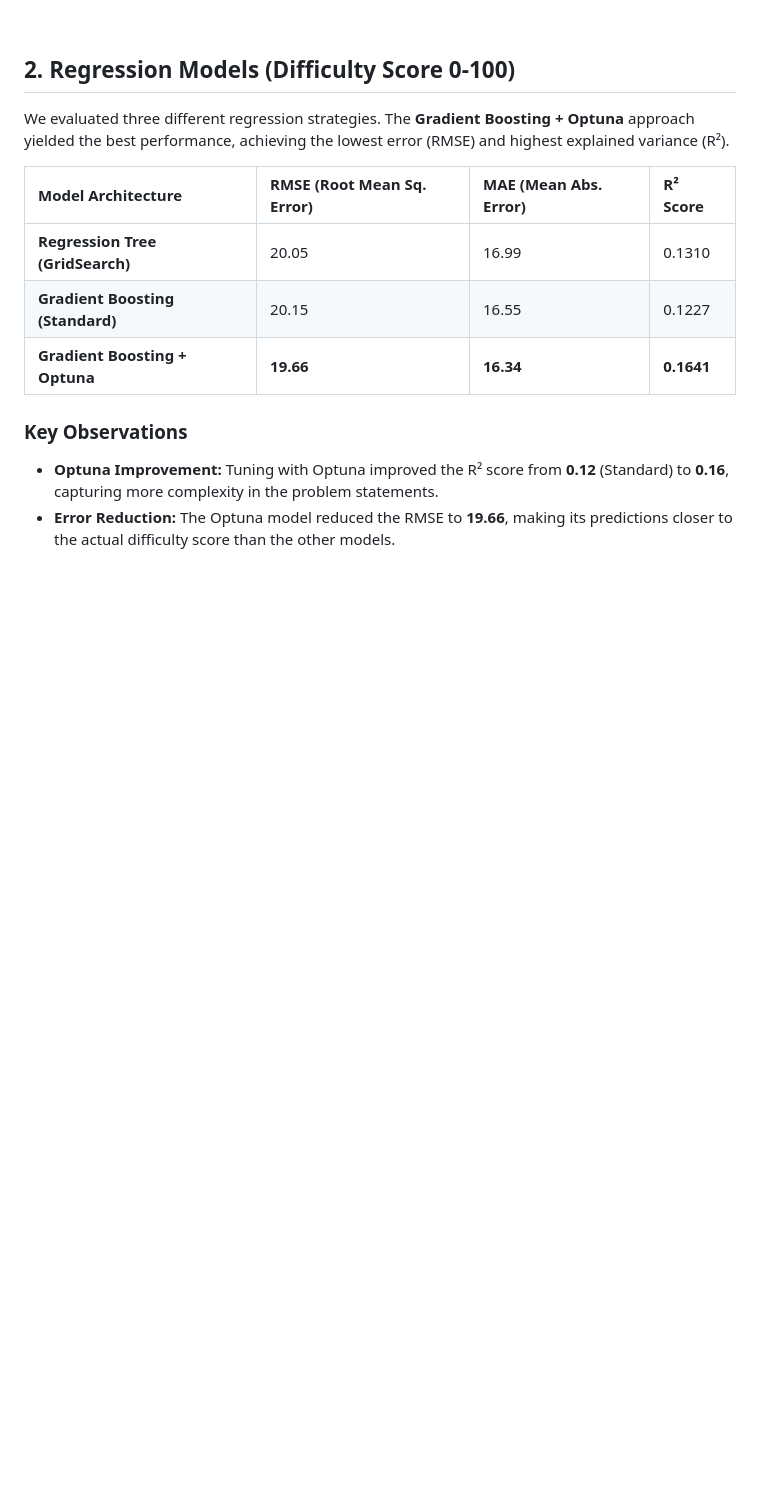
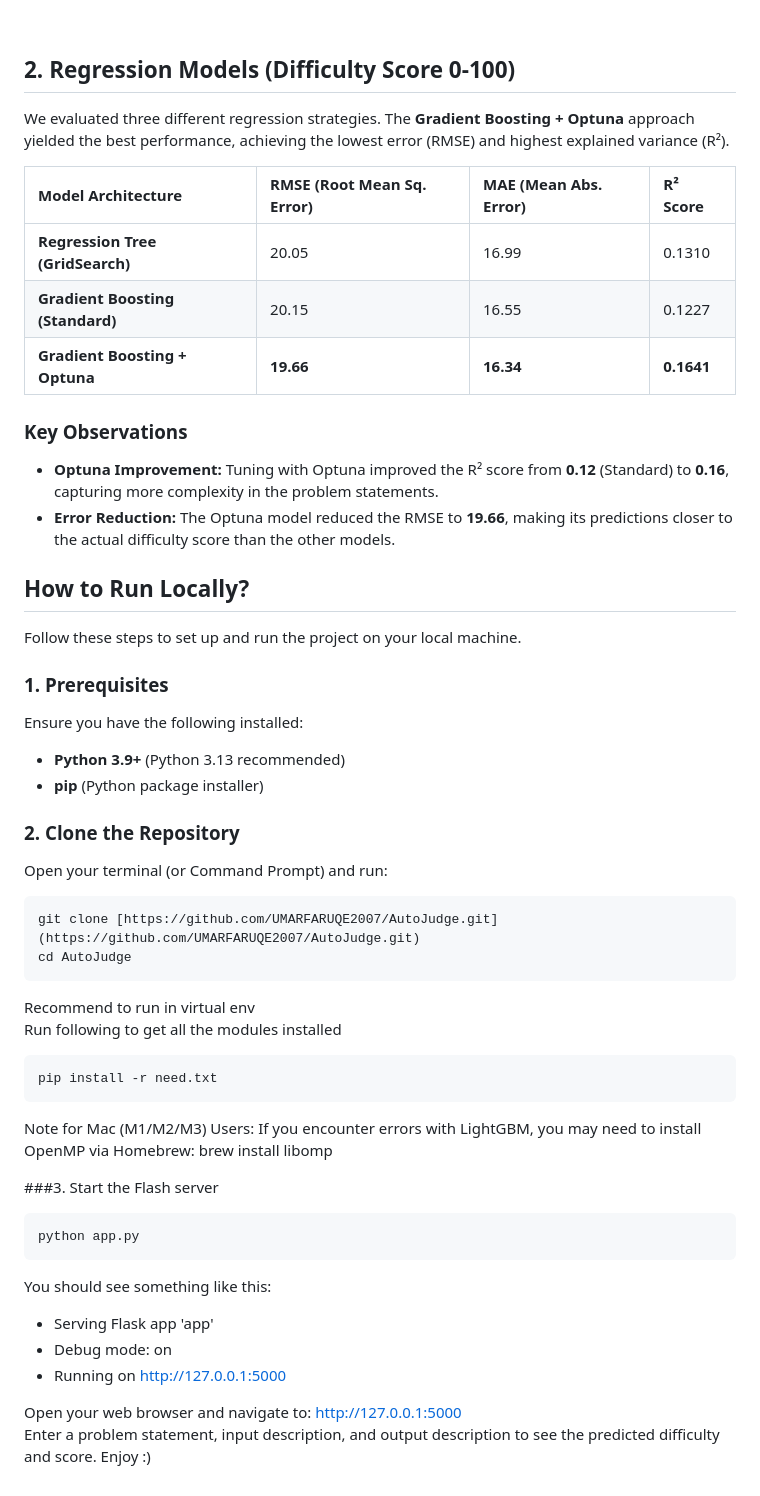
Before and after one commit to UMARFARUQE2007/AutoJudge, a Markdown page: README.md, the part around the change. GitHub-like rendering; blank space fills up the shorter version.

````diff
--- a/README.md
+++ b/README.md
@@ -81,3 +81,41 @@ We evaluated three different regression strategies. The **Gradient Boosting + Op
 ### Key Observations
 * **Optuna Improvement:** Tuning with Optuna improved the R² score from **0.12** (Standard) to **0.16**, capturing more complexity in the problem statements.
 * **Error Reduction:** The Optuna model reduced the RMSE to **19.66**, making its predictions closer to the actual difficulty score than the other models.
+
+
+## How to Run Locally?
+
+Follow these steps to set up and run the project on your local machine.
+
+### 1. Prerequisites
+Ensure you have the following installed:
+* **Python 3.9+** (Python 3.13 recommended)
+* **pip** (Python package installer)
+
+### 2. Clone the Repository
+Open your terminal (or Command Prompt) and run:
+
+```bash
+git clone [https://github.com/UMARFARUQE2007/AutoJudge.git](https://github.com/UMARFARUQE2007/AutoJudge.git)
+cd AutoJudge
+```
+Recommend to run in virtual env
+<br>
+Run following to get all the modules installed
+``` bash
+pip install -r need.txt
+```
+Note for Mac (M1/M2/M3) Users: If you encounter errors with LightGBM, you may need to install OpenMP via Homebrew: brew install libomp
+
+###3. Start the Flash server
+```bash
+python app.py
+```
+You should see something like this:
+* Serving Flask app 'app'
+* Debug mode: on
+* Running on [http://127.0.0.1:5000](http://127.0.0.1:5000)
+
+Open your web browser and navigate to: http://127.0.0.1:5000
+<br>
+Enter a problem statement, input description, and output description to see the predicted difficulty and score. Enjoy :)
````
